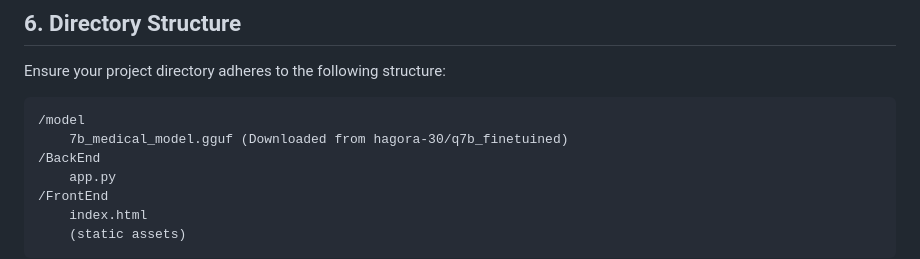
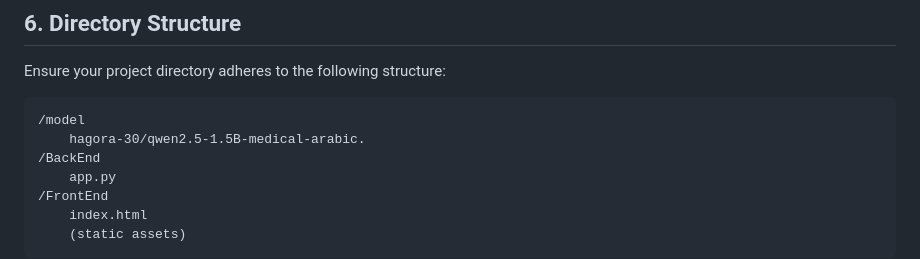
Before and after one commit to Eslamusamaaa/Medical-LLM-Finetuning, a Markdown page: README.md, the part around the change. GitHub-like rendering.

Commit message:
Change model file name in README
Updated model file reference in the directory structure.

````diff
--- a/README.md
+++ b/README.md
@@ -56,7 +56,7 @@ pip install llama-cpp-python --extra-index-url [https://abetlen.github.io/llama-
 Ensure your project directory adheres to the following structure:
 ```text
 /model
-    7b_medical_model.gguf (Downloaded from hagora-30/q7b_finetuined)
+    hagora-30/qwen2.5-1.5B-medical-arabic.
 /BackEnd
     app.py
 /FrontEnd
````
